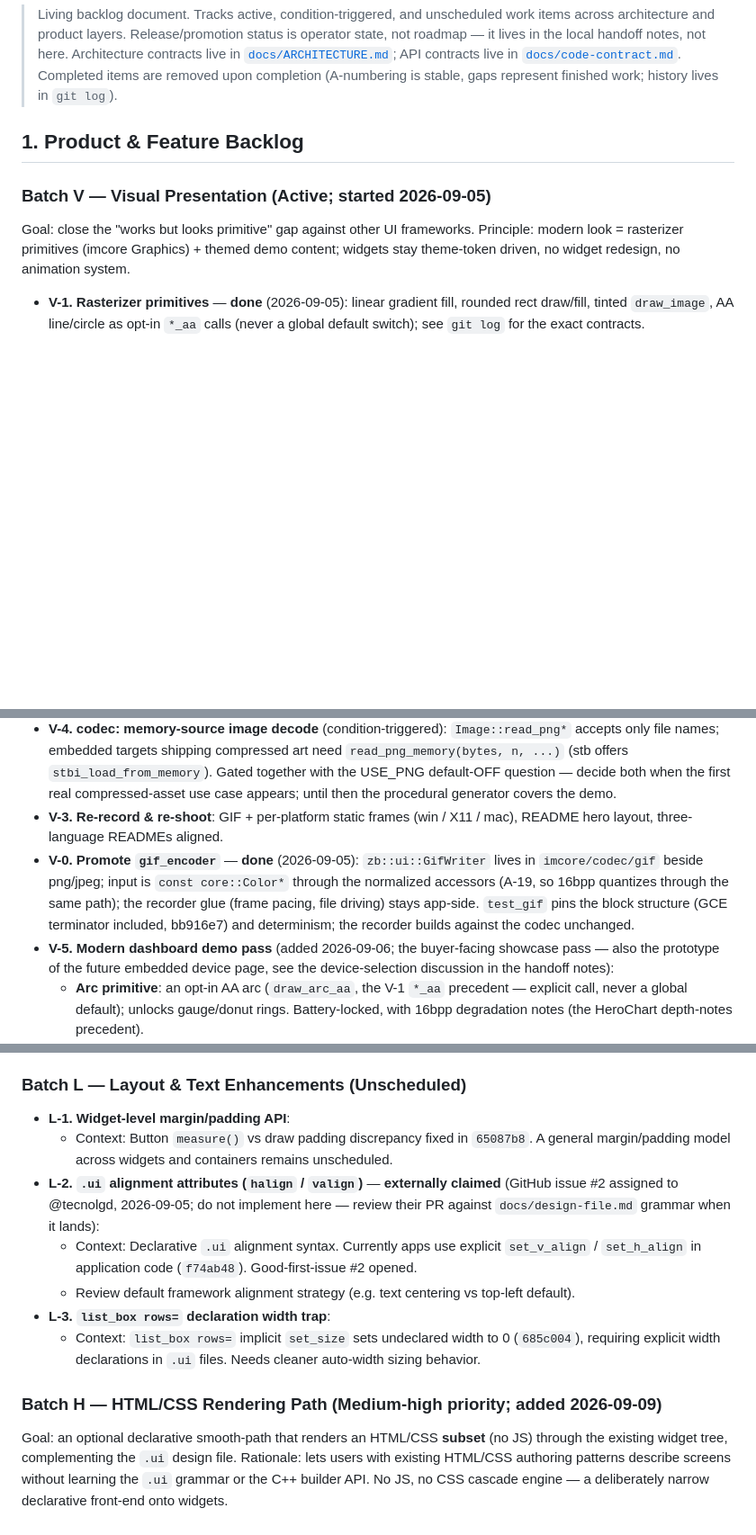
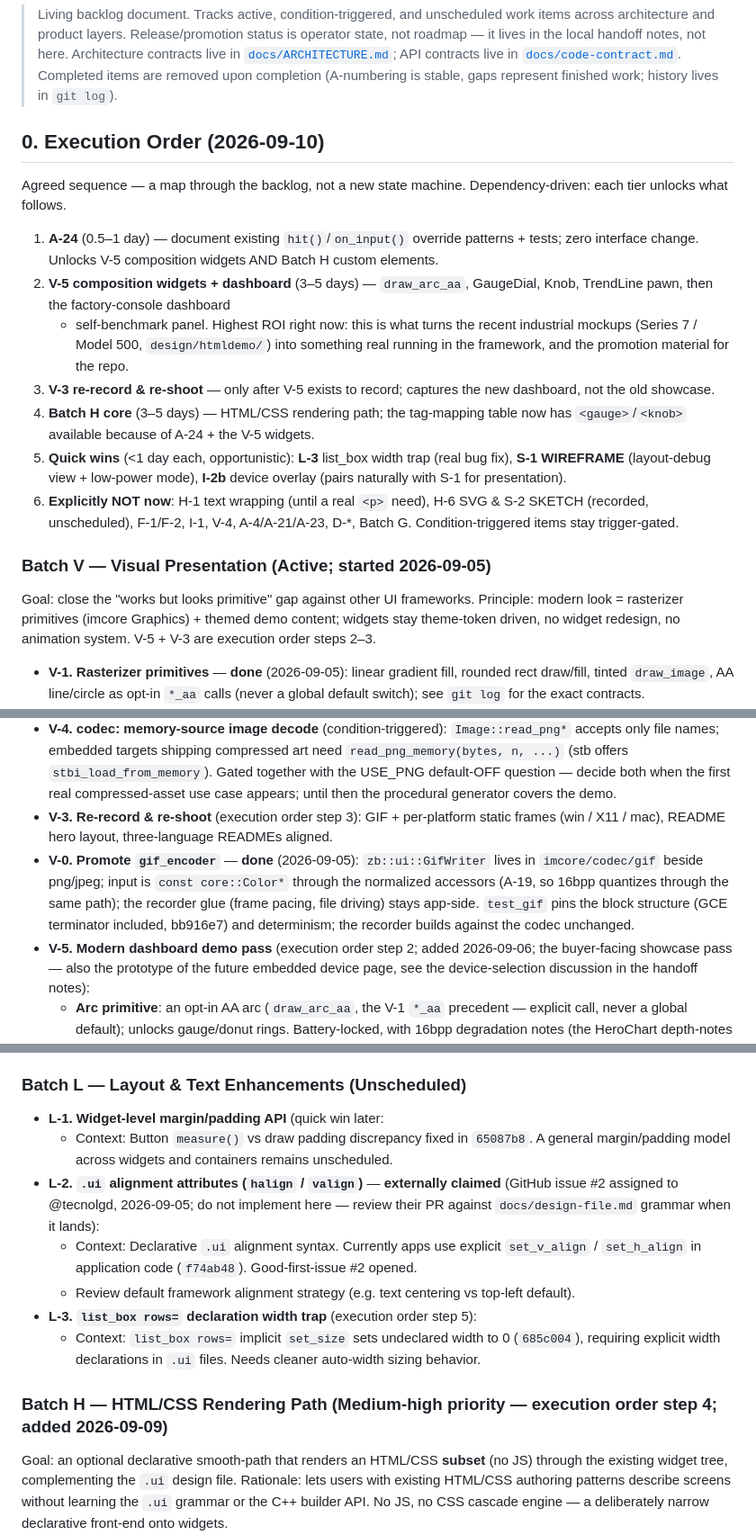
Before and after one commit to tyouhyou/imprint, a Markdown page: docs/backlog.md, 3 parts joined by grey strips. Shown at 90% size. GitHub-like rendering; blank space fills up the shorter version.

Commit message:
backlog §0: execution order 2026-09-10; V-5 + V-3 + Batch H + quick wins
Agreed sequence as a map through the backlog: A-24 (doc+tests) first
0.5-1d, then V-5 composition widgets+dashboard 3-5d (turns recent
industrial mockups into real framework UI, promotion material), then
V-3 re-record of the new dashboard, then Batch H core (tag mappings
include gauge/knob by then), then quick wins (L-3, S-1, I-2b).
Explicit not-now list: H-1, H-6 SVG, S-2, F-*, I-1, V-4, A-4/A-21/
A-23, D-*, Batch G stay unscheduled/trigger-gated.

```diff
--- a/docs/backlog.md
+++ b/docs/backlog.md
@@ -9,14 +9,41 @@
 > Completed items are removed upon completion (A-numbering is stable, gaps
 > represent finished work; history lives in `git log`).
 
-## 1. Product & Feature Backlog
+## 0. Execution Order (2026-09-10)
+
+Agreed sequence — a map through the backlog, not a new state machine.
+Dependency-driven: each tier unlocks what follows.
+
+1. **A-24** (0.5–1 day) — document existing `hit()`/`on_input()`
+   override patterns + tests; zero interface change. Unlocks V-5
+   composition widgets AND Batch H custom elements.
+2. **V-5 composition widgets + dashboard** (3–5 days) — `draw_arc_aa`,
+   GaugeDial, Knob, TrendLine pawn, then the factory-console dashboard
+   + self-benchmark panel. Highest ROI right now: this is what turns
+   the recent industrial mockups (Series 7 / Model 500, `design/htmldemo/`)
+   into something real running in the framework, and the promotion
+   material for the repo.
+3. **V-3 re-record & re-shoot** — only after V-5 exists to record;
+   captures the new dashboard, not the old showcase.
+4. **Batch H core** (3–5 days) — HTML/CSS rendering path; the
+   tag-mapping table now has `<gauge>`/`<knob>` available because of
+   A-24 + the V-5 widgets.
+5. **Quick wins** (<1 day each, opportunistic): **L-3** list_box width
+   trap (real bug fix), **S-1 WIREFRAME** (layout-debug view + low-power
+   mode), **I-2b** device overlay (pairs naturally with S-1 for
+   presentation).
+6. **Explicitly NOT now**: H-1 text wrapping (until a real `<p>` need),
+   H-6 SVG & S-2 SKETCH (recorded, unscheduled), F-1/F-2, I-1, V-4,
+   A-4/A-21/A-23, D-*, Batch G. Condition-triggered items stay
+   trigger-gated.
 
 ### Batch V — Visual Presentation (Active; started 2026-09-05)
 
 Goal: close the "works but looks primitive" gap against other UI
 frameworks. Principle: modern look = rasterizer primitives (imcore
 Graphics) + themed demo content; widgets stay theme-token driven, no
-widget redesign, no animation system.
+widget redesign, no animation system. V-5 + V-3 are execution order
+steps 2–3.
 
 - **V-1. Rasterizer primitives** — **done** (2026-09-05): linear
   gradient fill, rounded rect draw/fill, tinted `draw_image`, AA
@@ -40,7 +67,7 @@ widget redesign, no animation system.
   default-OFF question — decide both when the first real
   compressed-asset use case appears; until then the procedural
   generator covers the demo.
-- **V-3. Re-record & re-shoot**: GIF + per-platform static frames
+- **V-3. Re-record & re-shoot** (execution order step 3): GIF + per-platform static frames
   (win / X11 / mac), README hero layout, three-language READMEs aligned.
 - **V-0. Promote `gif_encoder`** — **done** (2026-09-05):
   `zb::ui::GifWriter` lives in `imcore/codec/gif` beside png/jpeg; input
@@ -49,7 +76,7 @@ widget redesign, no animation system.
   pacing, file driving) stays app-side. `test_gif` pins the block
   structure (GCE terminator included, bb916e7) and determinism; the
   recorder builds against the codec unchanged.
-- **V-5. Modern dashboard demo pass** (added 2026-09-06; the
+- **V-5. Modern dashboard demo pass** (execution order step 2; added 2026-09-06; the
   buyer-facing showcase pass — also the prototype of the future
   embedded device page, see the device-selection discussion in the
   handoff notes):
@@ -76,15 +103,15 @@ widget redesign, no animation system.
 
 ### Batch L — Layout & Text Enhancements (Unscheduled)
 
-- **L-1. Widget-level margin/padding API**:
+- **L-1. Widget-level margin/padding API** (quick win later:
   - Context: Button `measure()` vs draw padding discrepancy fixed in `65087b8`. A general margin/padding model across widgets and containers remains unscheduled.
 - **L-2. `.ui` alignment attributes (`halign` / `valign`)** — **externally claimed** (GitHub issue #2 assigned to @tecnolgd, 2026-09-05; do not implement here — review their PR against `docs/design-file.md` grammar when it lands):
   - Context: Declarative `.ui` alignment syntax. Currently apps use explicit `set_v_align` / `set_h_align` in application code (`f74ab48`). Good-first-issue #2 opened.
   - Review default framework alignment strategy (e.g. text centering vs top-left default).
-- **L-3. `list_box rows=` declaration width trap**:
+- **L-3. `list_box rows=` declaration width trap** (execution order step 5):
   - Context: `list_box rows=` implicit `set_size` sets undeclared width to 0 (`685c004`), requiring explicit width declarations in `.ui` files. Needs cleaner auto-width sizing behavior.
 
-### Batch H — HTML/CSS Rendering Path (Medium-high priority; added 2026-09-09)
+### Batch H — HTML/CSS Rendering Path (Medium-high priority — execution order step 4; added 2026-09-09)
 
 Goal: an optional declarative smooth-path that renders an HTML/CSS **subset**
 (no JS) through the existing widget tree, complementing the `.ui` design file.
```
Also changed, not shown: other parts of docs/backlog.md (+4 -4 lines).
